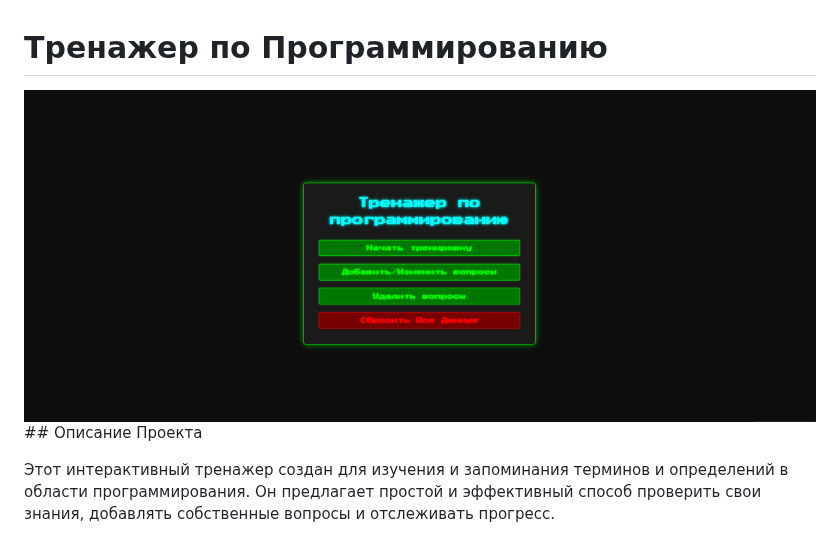
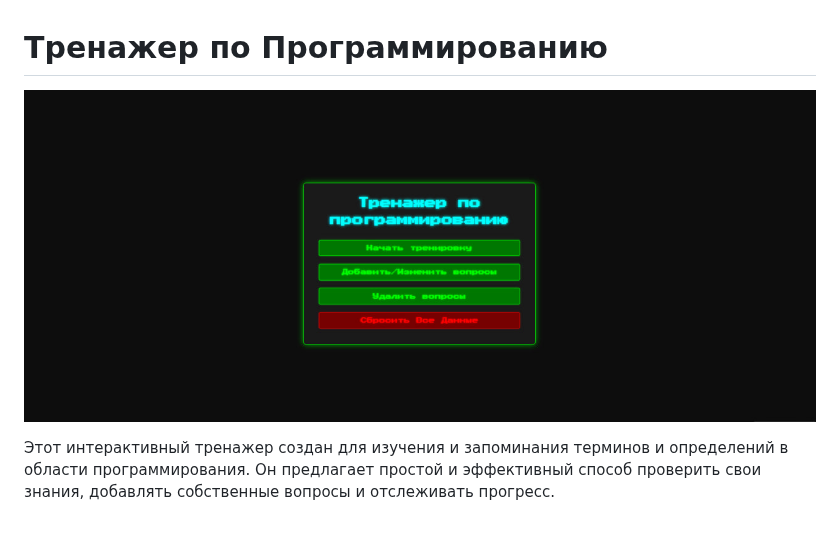
Before and after one commit to alisher314/practix, a Markdown page: README.md, the part around the change. Rendered like a GitHub page.

```diff
--- a/README.md
+++ b/README.md
@@ -1,6 +1,6 @@
 # Тренажер по Программированию
 
-![Скриншот приложения](screenshot.jpg) ## Описание Проекта
+![Скриншот приложения](screenshot.jpg)
 
 Этот интерактивный тренажер создан для изучения и запоминания терминов и определений в области программирования. Он предлагает простой и эффективный способ проверить свои знания, добавлять собственные вопросы и отслеживать прогресс.
 
```
